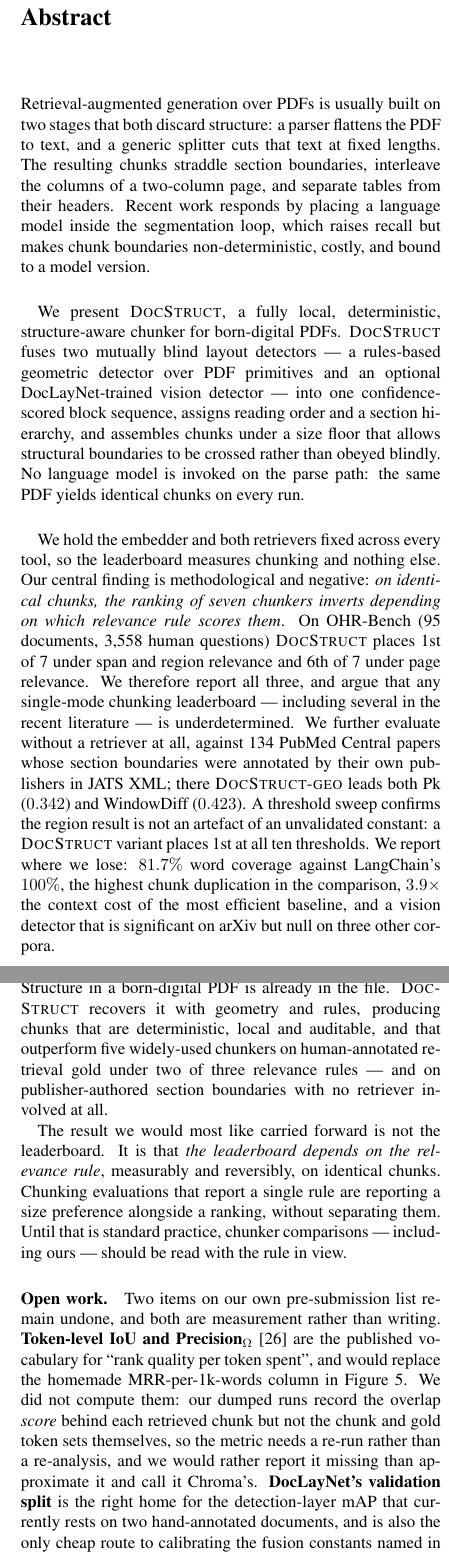
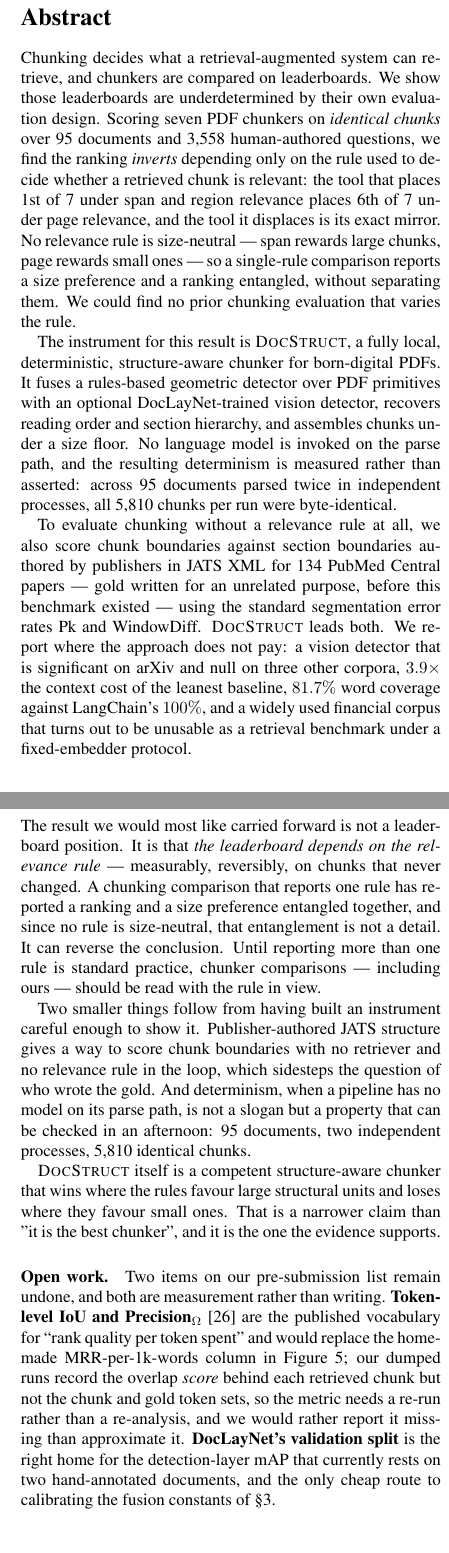
Before and after one commit to CandyButcher27/DocStruct, a LaTeX paper (paper/main.tex): two parts of the columns of pages 1 and 8 of 9, joined at a grey line, cut so that both start at the same text. Compiled offline with pdfLaTeX.

Commit message:
docs: reframe the paper around the finding, not the system
The draft sold a system and carried its most novel result as a caveat. That was
backwards: a modest leaderboard win supporting a method finding is a weaker paper
than a method finding with a leaderboard win as its evidence.

Title is now "The Relevance Rule Decides the Leaderboard: Seven PDF Chunkers,
Identical Chunks, Three Rankings". The abstract leads with the inversion instead
of with the word "negative", which was an odd way to open a paper that wins two
of three relevance rules and both segmentation metrics.

Contributions reordered: the rule finding is first, the retriever-free JATS
metric second, DocStruct third and explicitly "the instrument". Being 6th of 7
under page relevance stops being an admission and becomes the evidence for the
central claim.

Section 6 is retitled "Where the approach does not pay" and Limitations is folded
into it, so the paper states its weaknesses once rather than twice. Every number
is unchanged; only the register is.

The conclusion now ends on what the result means for other people's evaluations
rather than on our own ranking.

CHANGELOG gets the 0.5.0 entry: the docstruct-rag rename, the new API surface,
and the two known limitations that ship with it -- hybrid determinism unverified,
dense financial filings slow.

```diff
--- a/paper/main.tex
+++ b/paper/main.tex
@@ -40,8 +40,8 @@
 \newcommand{\dsg}{\textsc{DocStruct}-\textsc{geo}}
 \newcommand{\best}[1]{\textbf{#1}}
 
-\title{\vspace{-2em}\ds{}: Deterministic Structure-Aware Chunking of\\
-       Born-Digital PDFs for Retrieval-Augmented Generation}
+\title{\vspace{-2em}The Relevance Rule Decides the Leaderboard:\\
+       Seven PDF Chunkers, Identical Chunks, Three Rankings}
 
 \author{
   Aryaman Srivastava\\
@@ -55,37 +55,34 @@
 \maketitle
 
 \begin{abstract}
-Retrieval-augmented generation over PDFs is usually built on two stages that both
-discard structure: a parser flattens the PDF to text, and a generic splitter cuts
-that text at fixed lengths. The resulting chunks straddle section boundaries,
-interleave the columns of a two-column page, and separate tables from their
-headers. Recent work responds by placing a language model inside the segmentation
-loop, which raises recall but makes chunk boundaries non-deterministic, costly, and
-bound to a model version.
+Chunking decides what a retrieval-augmented system can retrieve, and chunkers are
+compared on leaderboards. We show those leaderboards are underdetermined by their own
+evaluation design. Scoring seven PDF chunkers on \emph{identical chunks} over 95
+documents and 3{,}558 human-authored questions, we find the ranking \emph{inverts}
+depending only on the rule used to decide whether a retrieved chunk is relevant: the
+tool that places 1st of 7 under span and region relevance places 6th of 7 under page
+relevance, and the tool it displaces is its exact mirror. No relevance rule is
+size-neutral --- span rewards large chunks, page rewards small ones --- so a
+single-rule comparison reports a size preference and a ranking entangled, without
+separating them. We could find no prior chunking evaluation that varies the rule.
 
-We present \ds{}, a fully local, deterministic, structure-aware chunker for
-born-digital PDFs. \ds{} fuses two mutually blind layout detectors --- a rules-based
-geometric detector over PDF primitives and an optional DocLayNet-trained vision
-detector --- into one confidence-scored block sequence, assigns reading order and a
-section hierarchy, and assembles chunks under a size floor that allows structural
-boundaries to be crossed rather than obeyed blindly. No language model is invoked on
-the parse path: the same PDF yields identical chunks on every run.
+The instrument for this result is \ds{}, a fully local, deterministic,
+structure-aware chunker for born-digital PDFs. It fuses a rules-based geometric
+detector over PDF primitives with an optional DocLayNet-trained vision detector,
+recovers reading order and section hierarchy, and assembles chunks under a size floor.
+No language model is invoked on the parse path, and the resulting determinism is
+measured rather than asserted: across 95 documents parsed twice in independent
+processes, all 5{,}810 chunks per run were byte-identical.
 
-We hold the embedder and both retrievers fixed across every tool, so the leaderboard
-measures chunking and nothing else. Our central finding is methodological and
-negative: \emph{on identical chunks, the ranking of seven chunkers inverts depending
-on which relevance rule scores them}. On OHR-Bench (95 documents, 3{,}558 human
-questions) \ds{} places 1st of 7 under span and region relevance and 6th of 7 under
-page relevance. We therefore report all three, and argue that any single-mode
-chunking leaderboard --- including several in the recent literature --- is
-underdetermined. We further evaluate without a retriever at all, against 134 PubMed
-Central papers whose section boundaries were annotated by their own publishers in
-JATS XML; there \dsg{} leads both Pk ($0.342$) and WindowDiff ($0.423$). A threshold
-sweep confirms the region result is not an artefact of an unvalidated constant: a
-\ds{} variant places 1st at all ten thresholds. We report where we lose:
-$81.7\%$ word coverage against LangChain's $100\%$, the highest chunk duplication in
-the comparison, $3.9\times$ the context cost of the most efficient baseline, and a
-vision detector that is significant on arXiv but null on three other corpora.
+To evaluate chunking without a relevance rule at all, we also score chunk boundaries
+against section boundaries authored by publishers in JATS XML for 134 PubMed Central
+papers --- gold written for an unrelated purpose, before this benchmark existed ---
+using the standard segmentation error rates Pk and WindowDiff. \ds{} leads both.
+We report where the approach does not pay: a vision detector that is significant on
+arXiv and null on three other corpora, $3.9\times$ the context cost of the leanest
+baseline, $81.7\%$ word coverage against LangChain's $100\%$, and a widely used
+financial corpus that turns out to be unusable as a retrieval benchmark under a
+fixed-embedder protocol.
 \end{abstract}
 
 % =====================================================================
@@ -151,2 +152 @@ is what makes their agreement informative.}
 
-  \item \textbf{A measured demonstration that chunking leaderboards are
@@ -746,31 +750,35 @@ name is \texttt{docstruct}.
 % =====================================================================
 \section{Conclusion}
 
-Structure in a born-digital PDF is already in the file. \ds{} recovers it with
-geometry and rules, producing chunks that are deterministic, local and auditable,
-and that outperform five widely-used chunkers on human-annotated retrieval gold
-under two of three relevance rules --- and on publisher-authored section boundaries
-with no retriever involved at all.
+The result we would most like carried forward is not a leaderboard position. It is
+that \emph{the leaderboard depends on the relevance rule} --- measurably, reversibly,
+on chunks that never changed. A chunking comparison that reports one rule has reported
+a ranking and a size preference entangled together, and since no rule is size-neutral,
+that entanglement is not a detail. It can reverse the conclusion. Until reporting more
+than one rule is standard practice, chunker comparisons --- including ours --- should
+be read with the rule in view.
 
-The result we would most like carried forward is not the leaderboard. It is that
-\emph{the leaderboard depends on the relevance rule}, measurably and reversibly, on
-identical chunks. Chunking evaluations that report a single rule are reporting a
-size preference alongside a ranking, without separating them. Until that is standard
-practice, chunker comparisons --- including ours --- should be read with the rule in
-view.
+Two smaller things follow from having built an instrument careful enough to show it.
+Publisher-authored JATS structure gives a way to score chunk boundaries with no
+retriever and no relevance rule in the loop, which sidesteps the question of who wrote
+the gold. And determinism, when a pipeline has no model on its parse path, is not a
+slogan but a property that can be checked in an afternoon: 95 documents, two
+independent processes, 5{,}810 identical chunks.
 
-\paragraph{Open work.} Two items on our own pre-submission list remain undone, and
-both are measurement rather than writing. \textbf{Token-level IoU and
+\ds{} itself is a competent structure-aware chunker that wins where the rules favour
+large structural units and loses where they favour small ones. That is a narrower
+claim than "it is the best chunker", and it is the one the evidence supports.
+
+\paragraph{Open work.} Two items on our pre-submission list remain undone, and both
+are measurement rather than writing. \textbf{Token-level IoU and
 Precision$_\Omega$}~\citep{smith2024chunking} are the published vocabulary for
-``rank quality per token spent'', and would replace the homemade MRR-per-1k-words
-column in Figure~\ref{fig:cost}. We did not compute them: our dumped runs record the
-overlap \emph{score} behind each retrieved chunk but not the chunk and gold token sets
-themselves, so the metric needs a re-run rather than a re-analysis, and we would rather
-report it missing than approximate it and call it Chroma's.
-\textbf{DocLayNet's validation split} is the right home for the detection-layer mAP
-that currently rests on two hand-annotated documents, and is also the only cheap route
-to calibrating the fusion constants named in \S\ref{sec:pipeline}. Both are scoped and
-neither is started.
+``rank quality per token spent'' and would replace the homemade MRR-per-1k-words
+column in Figure~\ref{fig:cost}; our dumped runs record the overlap \emph{score}
+behind each retrieved chunk but not the chunk and gold token sets, so the metric needs
+a re-run rather than a re-analysis, and we would rather report it missing than
+approximate it. \textbf{DocLayNet's validation split} is the right home for the
+detection-layer mAP that currently rests on two hand-annotated documents, and the only
+cheap route to calibrating the fusion constants of \S\ref{sec:pipeline}.
 
 \bibliographystyle{plainnat}
 \bibliography{refs}
```
Also changed, not shown: paper/IMPROVING-THIS-PAPER.md (+20 -2 lines), CHANGELOG.md, paper/main.pdf, paper/main.tex (44 more changed lines).
